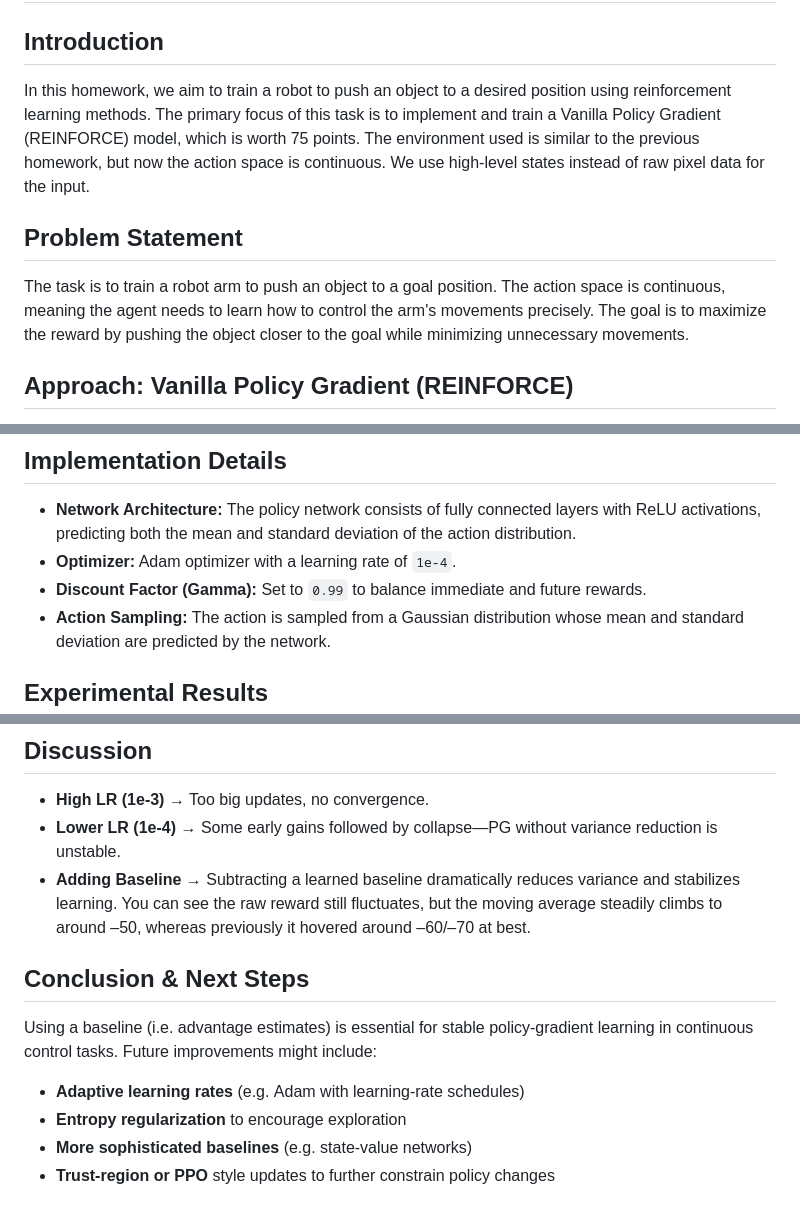
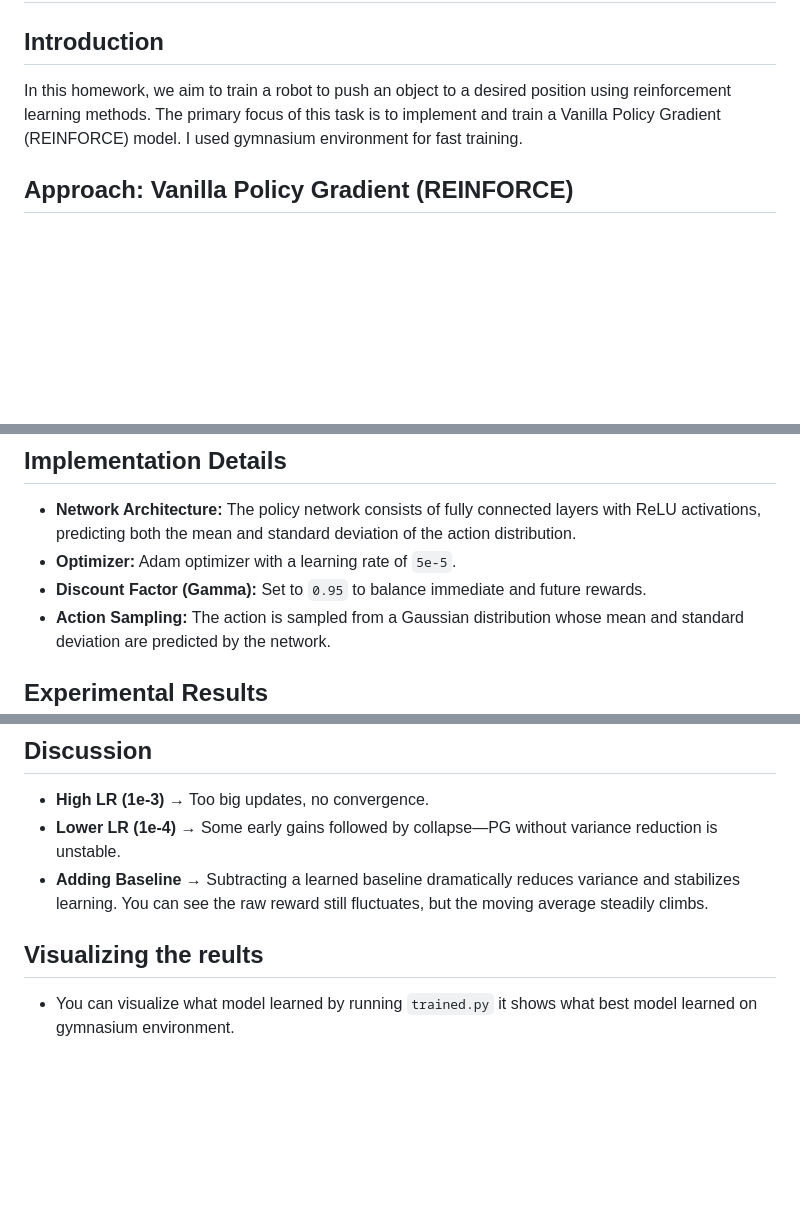
Before and after one commit to Refref18/CMPE591_HOMEWORK3, a Markdown page: README.md, 3 parts joined by grey strips. Drawn GitHub-style; blank space fills up the shorter version.

```diff
--- a/README.md
+++ b/README.md
@@ -2,11 +2,7 @@
 
 ## Introduction
 
-In this homework, we aim to train a robot to push an object to a desired position using reinforcement learning methods. The primary focus of this task is to implement and train a Vanilla Policy Gradient (REINFORCE) model, which is worth 75 points. The environment used is similar to the previous homework, but now the action space is continuous. We use high-level states instead of raw pixel data for the input.
-
-## Problem Statement
-
-The task is to train a robot arm to push an object to a goal position. The action space is continuous, meaning the agent needs to learn how to control the arm's movements precisely. The goal is to maximize the reward by pushing the object closer to the goal while minimizing unnecessary movements.
+In this homework, we aim to train a robot to push an object to a desired position using reinforcement learning methods. The primary focus of this task is to implement and train a Vanilla Policy Gradient (REINFORCE) model. I used gymnasium environment for fast training.
 
 ## Approach: Vanilla Policy Gradient (REINFORCE)
 
@@ -19,8 +15,8 @@ REINFORCE is a Monte Carlo policy gradient method that optimizes a parameterized
 ## Implementation Details
 
 - **Network Architecture:** The policy network consists of fully connected layers with ReLU activations, predicting both the mean and standard deviation of the action distribution.
-- **Optimizer:** Adam optimizer with a learning rate of `1e-4`.
-- **Discount Factor (Gamma):** Set to `0.99` to balance immediate and future rewards.
+- **Optimizer:** Adam optimizer with a learning rate of `5e-5`.
+- **Discount Factor (Gamma):** Set to `0.95` to balance immediate and future rewards.
 - **Action Sampling:** The action is sampled from a Gaussian distribution whose mean and standard deviation are predicted by the network.
 
 ## Experimental Results
@@ -57,13 +53,8 @@ We ran four sets of experiments:
 
 - **High LR (1e-3)** → Too big updates, no convergence.
 - **Lower LR (1e-4)** → Some early gains followed by collapse—PG without variance reduction is unstable.
-- **Adding Baseline** → Subtracting a learned baseline dramatically reduces variance and stabilizes learning. You can see the raw reward still fluctuates, but the moving average steadily climbs to around –50, whereas previously it hovered around –60/–70 at best.
+- **Adding Baseline** → Subtracting a learned baseline dramatically reduces variance and stabilizes learning. You can see the raw reward still fluctuates, but the moving average steadily climbs.
 
-## Conclusion & Next Steps
+## Visualizing the reults
 
-Using a baseline (i.e. advantage estimates) is essential for stable policy‐gradient learning in continuous control tasks. Future improvements might include:
-
-- **Adaptive learning rates** (e.g. Adam with learning‑rate schedules)
-- **Entropy regularization** to encourage exploration
-- **More sophisticated baselines** (e.g. state‑value networks)
-- **Trust‐region or PPO** style updates to further constrain policy changes
+- You can visualize what model learned by running `trained.py` it shows what best model learned on gymnasium environment.
```
Also changed, not shown: other parts of README.md (+1 -1 lines).
